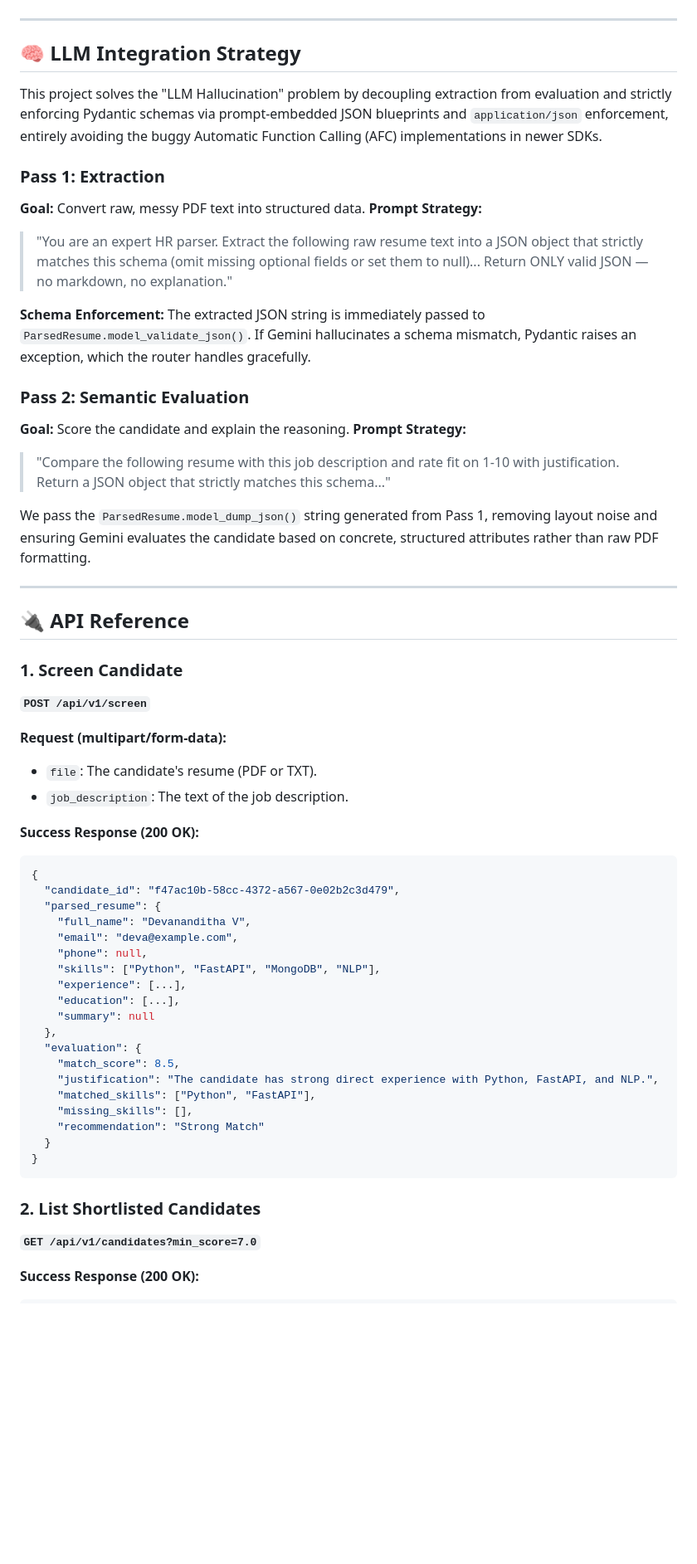
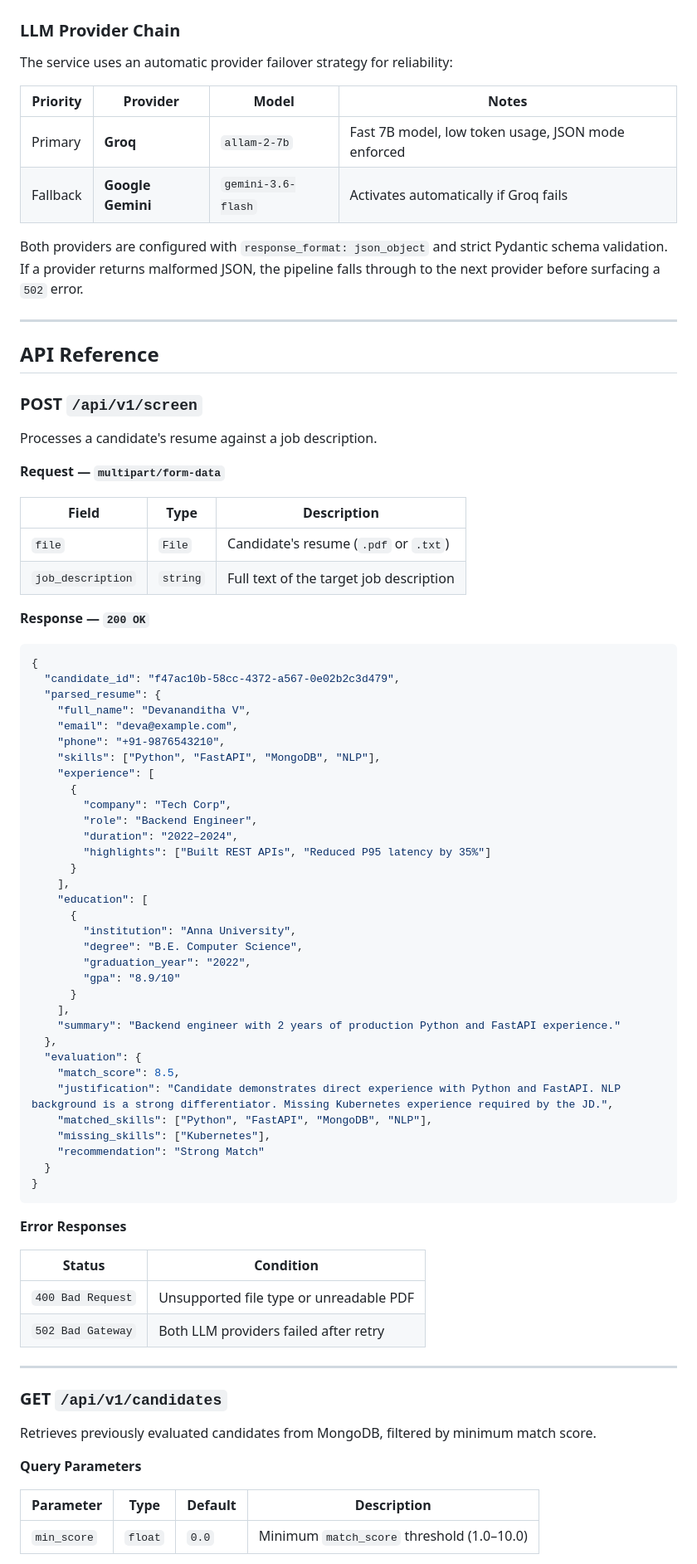
Before and after one commit to Devananditha/Smart-Resume-Scanner, a Markdown page: README.md, the part around one of its changes. Shown at 83% size. Drawn GitHub-style; blank space fills up the shorter version.

````diff
--- a/README.md
+++ b/README.md
@@ -22,60 +35,85 @@ graph TD
 ```
+
+### LLM Provider Chain
+
+The service uses an automatic provider failover strategy for reliability:
+
+| Priority | Provider | Model | Notes |
+|----------|----------|-------|-------|
+| Primary | **Groq** | `allam-2-7b` | Fast 7B model, low token usage, JSON mode enforced |
+| Fallback | **Google Gemini** | `gemini-3.6-flash` | Activates automatically if Groq fails |
+
+Both providers are configured with `response_format: json_object` and strict Pydantic schema validation. If a provider returns malformed JSON, the pipeline falls through to the next provider before surfacing a `502` error.
 
 ---
 
-## 🧠 LLM Integration Strategy
+## API Reference
 
-This project solves the "LLM Hallucination" problem by decoupling extraction from evaluation and strictly enforcing Pydantic schemas via prompt-embedded JSON blueprints and `application/json` enforcement, entirely avoiding the buggy Automatic Function Calling (AFC) implementations in newer SDKs.
+### POST `/api/v1/screen`
 
-### Pass 1: Extraction
-**Goal:** Convert raw, messy PDF text into structured data.
-**Prompt Strategy:**
-> "You are an expert HR parser. Extract the following raw resume text into a JSON object that strictly matches this schema (omit missing optional fields or set them to null)... Return ONLY valid JSON — no markdown, no explanation."
+Processes a candidate's resume against a job description.
 
-**Schema Enforcement:** The extracted JSON string is immediately passed to `ParsedResume.model_validate_json()`. If Gemini hallucinates a schema mismatch, Pydantic raises an exception, which the router handles gracefully.
+**Request — `multipart/form-data`**
 
-### Pass 2: Semantic Evaluation
-**Goal:** Score the candidate and explain the reasoning.
-**Prompt Strategy:**
-> "Compare the following resume with this job description and rate fit on 1-10 with justification. Return a JSON object that strictly matches this schema..."
+| Field | Type | Description |
+|-------|------|-------------|
+| `file` | `File` | Candidate's resume (`.pdf` or `.txt`) |
+| `job_description` | `string` | Full text of the target job description |
 
-We pass the `ParsedResume.model_dump_json()` string generated from Pass 1, removing layout noise and ensuring Gemini evaluates the candidate based on concrete, structured attributes rather than raw PDF formatting.
+**Response — `200 OK`**
 
----
-
-## 🔌 API Reference
-
-### 1. Screen Candidate
-**`POST /api/v1/screen`**
-
-**Request (multipart/form-data):**
-- `file`: The candidate's resume (PDF or TXT).
-- `job_description`: The text of the job description.
-
-**Success Response (200 OK):**
 ```json
 {
   "candidate_id": "f47ac10b-58cc-4372-a567-0e02b2c3d479",
   "parsed_resume": {
     "full_name": "Devananditha V",
     "email": "deva@example.com",
-    "phone": null,
+    "phone": "+91-9876543210",
     "skills": ["Python", "FastAPI", "MongoDB", "NLP"],
-    "experience": [...],
-    "education": [...],
-    "summary": null
+    "experience": [
+      {
+        "company": "Tech Corp",
+        "role": "Backend Engineer",
+        "duration": "2022–2024",
+        "highlights": ["Built REST APIs", "Reduced P95 latency by 35%"]
+      }
+    ],
+    "education": [
+      {
+        "institution": "Anna University",
+        "degree": "B.E. Computer Science",
+        "graduation_year": "2022",
+        "gpa": "8.9/10"
+      }
+    ],
+    "summary": "Backend engineer with 2 years of production Python and FastAPI experience."
   },
   "evaluation": {
     "match_score": 8.5,
-    "justification": "The candidate has strong direct experience with Python, FastAPI, and NLP.",
-    "matched_skills": ["Python", "FastAPI"],
-    "missing_skills": [],
+    "justification": "Candidate demonstrates direct experience with Python and FastAPI. NLP background is a strong differentiator. Missing Kubernetes experience required by the JD.",
+    "matched_skills": ["Python", "FastAPI", "MongoDB", "NLP"],
+    "missing_skills": ["Kubernetes"],
     "recommendation": "Strong Match"
   }
 }
 ```
 
-### 2. List Shortlisted Candidates
-**`GET /api/v1/candidates?min_score=7.0`**
+**Error Responses**
 
-**Success Response (200 OK):**
+| Status | Condition |
+|--------|-----------|
+| `400 Bad Request` | Unsupported file type or unreadable PDF |
+| `502 Bad Gateway` | Both LLM providers failed after retry |
+
+---
+
+### GET `/api/v1/candidates`
+
+Retrieves previously evaluated candidates from MongoDB, filtered by minimum match score.
+
+**Query Parameters**
+
+| Parameter | Type | Default | Description |
+|-----------|------|---------|-------------|
+| `min_score` | `float` | `0.0` | Minimum `match_score` threshold (1.0–10.0) |
+
````
Also changed, not shown: other parts of README.md (+122 -50 lines).
